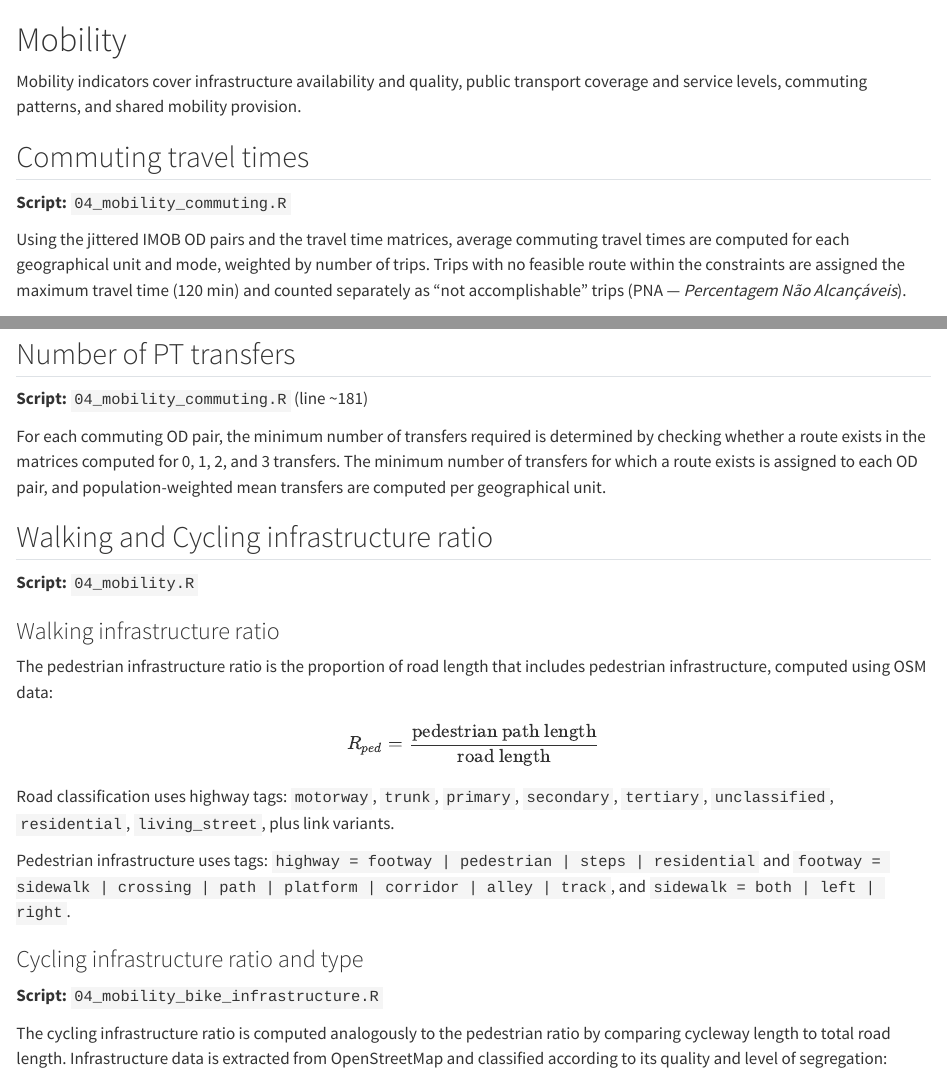
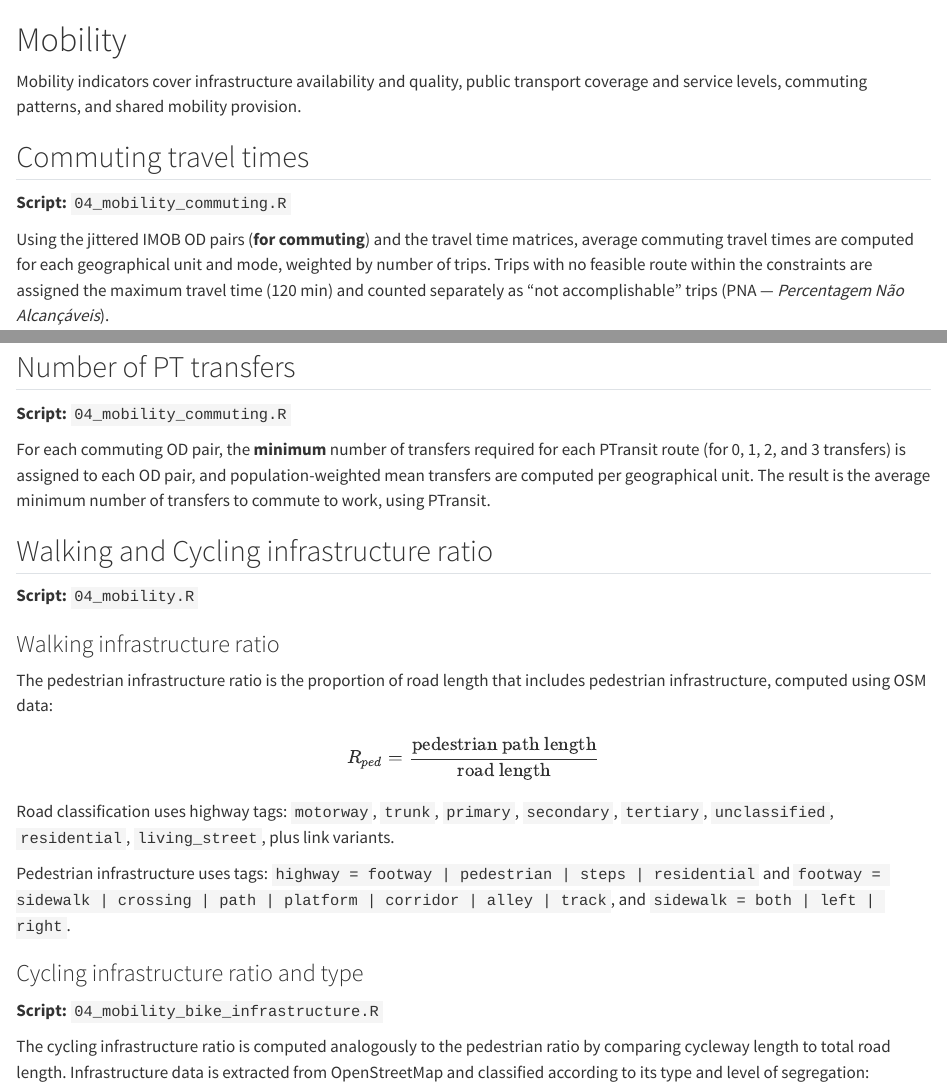
Before and after one commit to U-Shift/IMPT-data, a Quarto document (documents/mobility.qmd): the page in a window 1100 px wide, from its top, and a second part further down, joined at a grey line. Rendered offline with R 4.5, knitr and Pandoc in place of Quarto, with nearby package versions.

Commit message:
Mobility reviewed #21

````diff
--- a/documents/mobility.qmd
+++ b/documents/mobility.qmd
@@ -7,7 +7,7 @@ Mobility indicators cover infrastructure availability and quality, public transp
 
 **Script:** `04_mobility_commuting.R`
 
-Using the jittered IMOB OD pairs and the travel time matrices, average commuting travel times are computed for each geographical unit and mode, weighted by number of trips. Trips with no feasible route within the constraints are assigned the maximum travel time (120 min) and counted separately as "not accomplishable" trips (PNA — *Percentagem Não Alcançáveis*).
+Using the jittered IMOB OD pairs (**for commuting**) and the travel time matrices, average commuting travel times are computed for each geographical unit and mode, weighted by number of trips. Trips with no feasible route within the constraints are assigned the maximum travel time (120 min) and counted separately as "not accomplishable" trips (PNA — *Percentagem Não Alcançáveis*).
 
 ```{mermaid}
 %%| label: fig-commuting-flow
@@ -29,9 +29,10 @@ flowchart TB
 
 ## Number of PT transfers
 
-**Script:** `04_mobility_commuting.R` (line ~181)
+**Script:** `04_mobility_commuting.R`
 
-For each commuting OD pair, the minimum number of transfers required is determined by checking whether a route exists in the matrices computed for 0, 1, 2, and 3 transfers. The minimum number of transfers for which a route exists is assigned to each OD pair, and population-weighted mean transfers are computed per geographical unit.
+For each commuting OD pair, the **minimum** number of transfers required for each PTransit route (for 0, 1, 2, and 3 transfers) is assigned to each OD pair, and population-weighted mean transfers are computed per geographical unit.
+The result is the average minimum number of transfers to commute to work, using PTransit.
 
 
 ## Walking and Cycling infrastructure ratio
@@ -52,7 +53,7 @@ Pedestrian infrastructure uses tags: `highway = footway | pedestrian | steps | r
 
 **Script:** `04_mobility_bike_infrastructure.R`
 
-The cycling infrastructure ratio is computed analogously to the pedestrian ratio by comparing cycleway length to total road length. Infrastructure data is extracted from OpenStreetMap and classified according to its quality and level of segregation:
+The cycling infrastructure ratio is computed analogously to the pedestrian ratio by comparing cycleway length to total road length. Infrastructure data is extracted from OpenStreetMap and classified according to its type and level of segregation:
 
 - **Cycle track or lane**: Segregated or light-separated tracks exclusive for cycling (*Ciclovia segregada*).
     - `highway = cycleway`
````
Also changed, not shown: documents/mobility.qmd (2 more changed lines), 1 other file.
